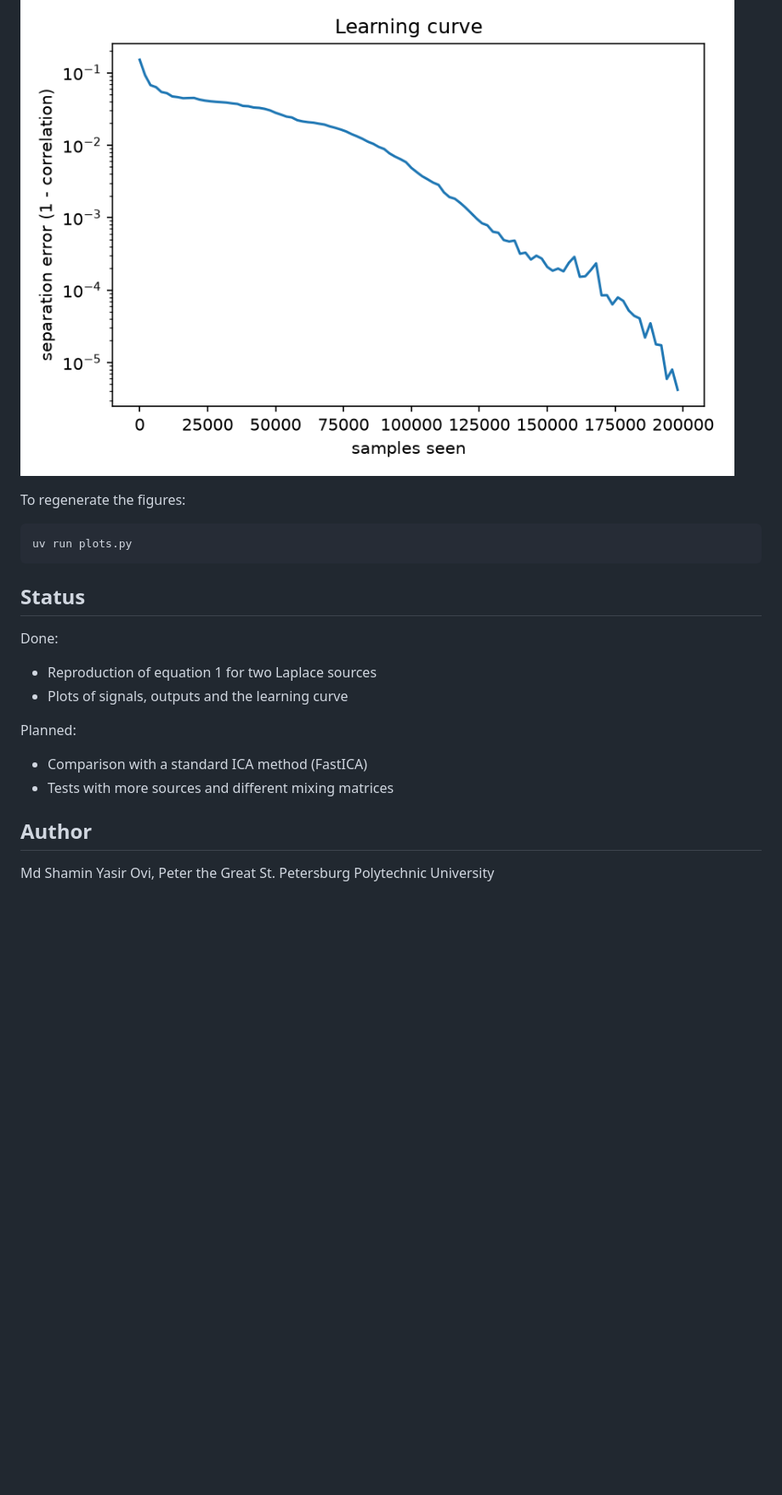
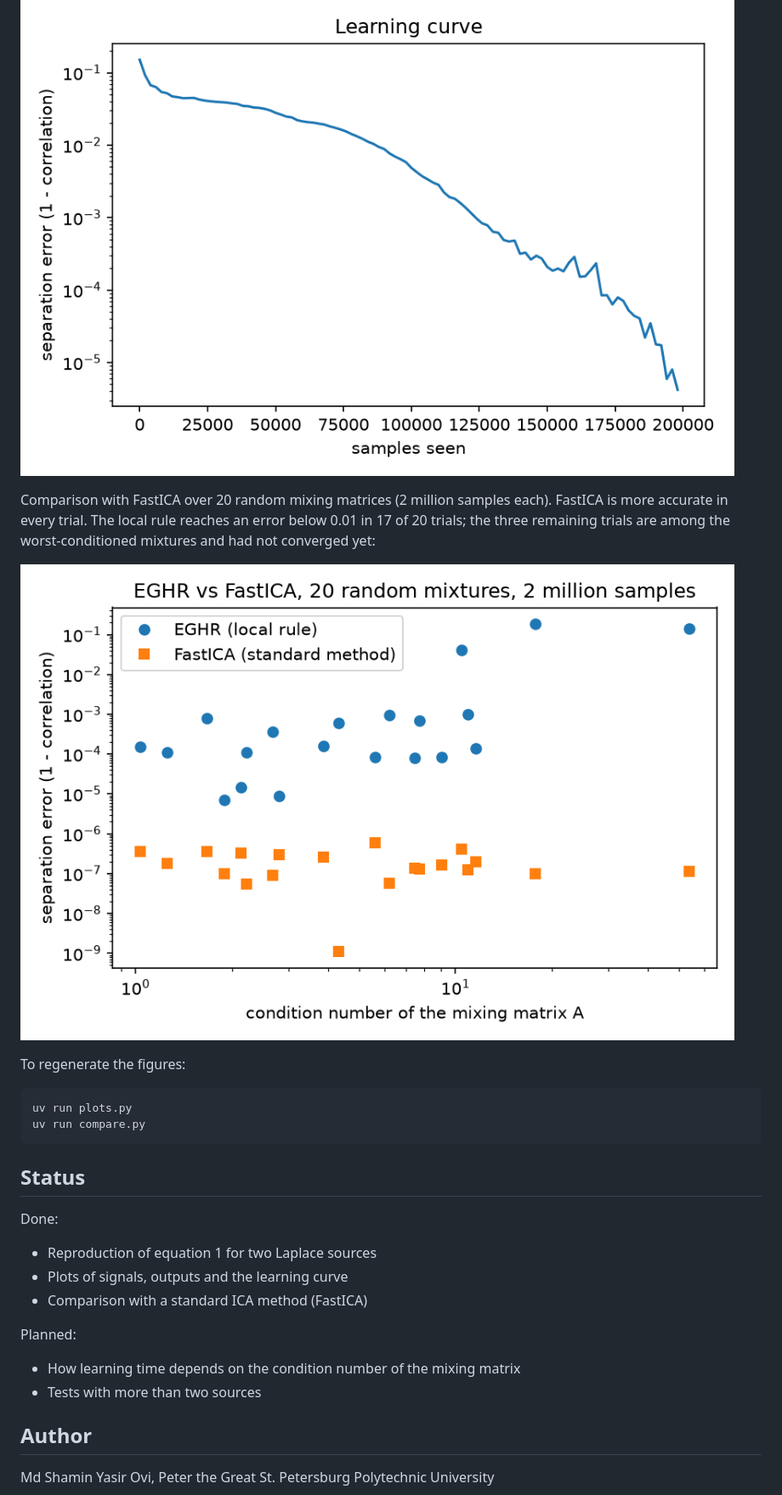
Before and after one commit to Kuzon1952/eghr-ica-reproduction, a Markdown page: README.md, the part around the change. Shown at 85% size. Drawn GitHub-style; pictures changed too: fig4_comparison.png (added); blank space fills up the shorter version.

Commit message:
Compare EGHR with FastICA over 20 random mixtures

```diff
--- a/README.md
+++ b/README.md
@@ -40,19 +40,28 @@ Separation error during learning:
 
 ![Learning curve](fig3_learning_curve.png)
 
+Comparison with FastICA over 20 random mixing matrices (2 million samples
+each). FastICA is more accurate in every trial. The local rule reaches an
+error below 0.01 in 17 of 20 trials; the three remaining trials are among
+the worst-conditioned mixtures and had not converged yet:
+
+![Comparison](fig4_comparison.png)
+
 To regenerate the figures:
 
     uv run plots.py
+    uv run compare.py
 
 ## Status
 
 Done:
 - Reproduction of equation 1 for two Laplace sources
 - Plots of signals, outputs and the learning curve
+- Comparison with a standard ICA method (FastICA)
 
 Planned:
-- Comparison with a standard ICA method (FastICA)
-- Tests with more sources and different mixing matrices
+- How learning time depends on the condition number of the mixing matrix
+- Tests with more than two sources
 
 ## Author
 
```
Also changed, not shown: 3 other files.
